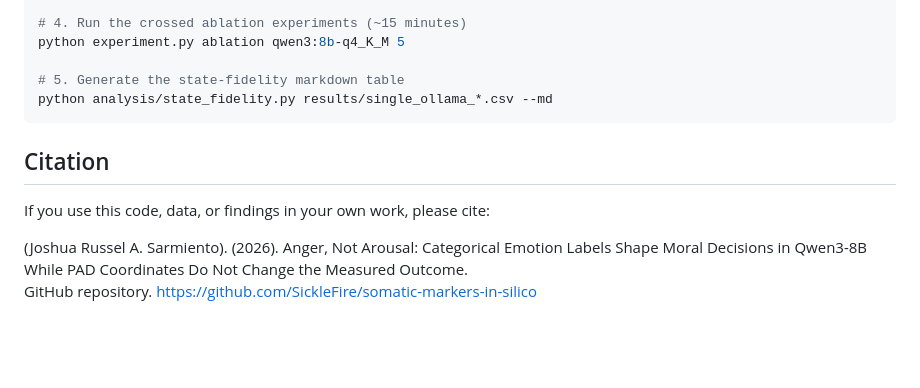
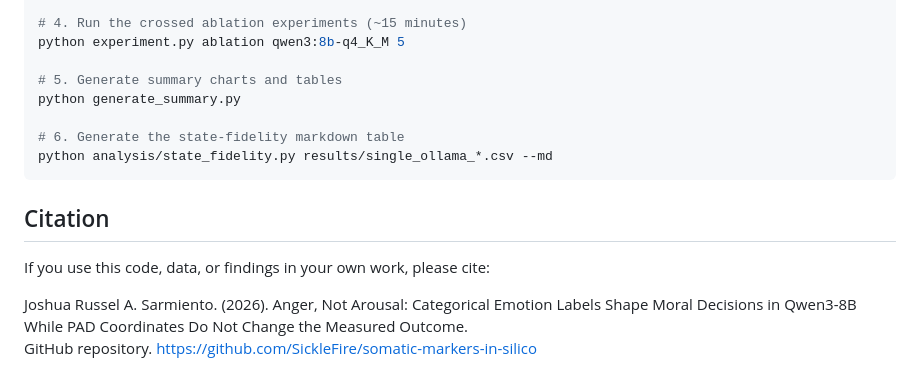
Before and after one commit to SickleFire/somatic-markers-in-silico, a Markdown page: README.md, the part around one of its changes. Rendered like a GitHub page; blank space fills up the shorter version.

````diff
--- a/README.md
+++ b/README.md
@@ -31,12 +57,15 @@ python experiment.py both qwen3:8b-q4_K_M 5
 # 4. Run the crossed ablation experiments (~15 minutes)
 python experiment.py ablation qwen3:8b-q4_K_M 5
 
-# 5. Generate the state-fidelity markdown table
+# 5. Generate summary charts and tables
+python generate_summary.py
+
+# 6. Generate the state-fidelity markdown table
 python analysis/state_fidelity.py results/single_ollama_*.csv --md
 ```
 
 ## Citation
 If you use this code, data, or findings in your own work, please cite:
 
-(Joshua Russel A. Sarmiento). (2026). Anger, Not Arousal: Categorical Emotion Labels Shape Moral Decisions in Qwen3-8B While PAD Coordinates Do Not Change the Measured Outcome.
+Joshua Russel A. Sarmiento. (2026). Anger, Not Arousal: Categorical Emotion Labels Shape Moral Decisions in Qwen3-8B While PAD Coordinates Do Not Change the Measured Outcome.
 <br>GitHub repository. https://github.com/SickleFire/somatic-markers-in-silico
````
Also changed, not shown: other parts of README.md (+29 -3 lines), results/decision_summary.png (added), 2 other files.
